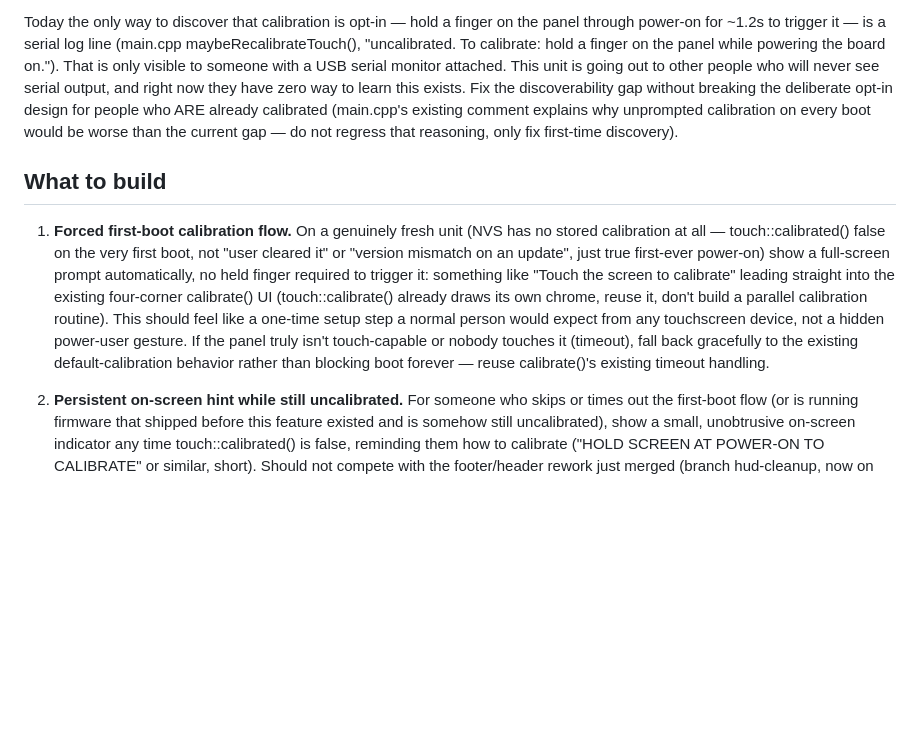
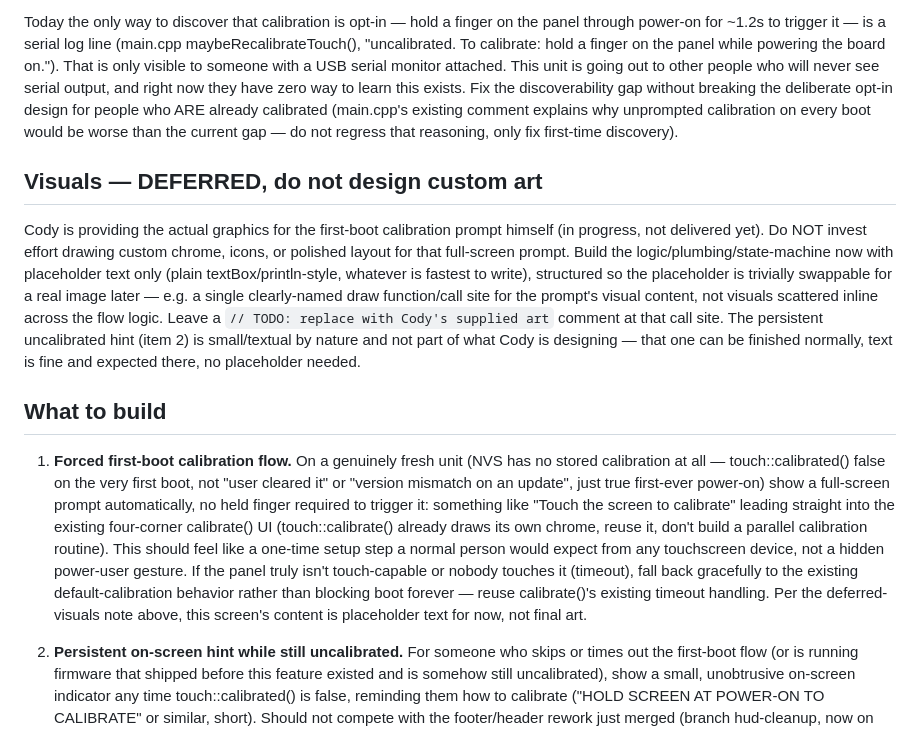
Before and after one commit to codydoerfler/hd2-desk-monitor, a Markdown page: touch_onboarding_task.md, the part around the change. GitHub-like rendering; blank space fills up the shorter version.

Commit message:
Defer first-boot prompt visuals: Cody is supplying custom art

```diff
--- a/touch_onboarding_task.md
+++ b/touch_onboarding_task.md
@@ -19,6 +19,21 @@ comment explains why unprompted calibration on every boot would be worse than
 the current gap — do not regress that reasoning, only fix first-time
 discovery).
 
+## Visuals — DEFERRED, do not design custom art
+
+Cody is providing the actual graphics for the first-boot calibration prompt
+himself (in progress, not delivered yet). Do NOT invest effort drawing custom
+chrome, icons, or polished layout for that full-screen prompt. Build the
+logic/plumbing/state-machine now with placeholder text only (plain
+textBox/println-style, whatever is fastest to write), structured so the
+placeholder is trivially swappable for a real image later — e.g. a single
+clearly-named draw function/call site for the prompt's visual content, not
+visuals scattered inline across the flow logic. Leave a `// TODO: replace
+with Cody's supplied art` comment at that call site. The persistent
+uncalibrated hint (item 2) is small/textual by nature and not part of what
+Cody is designing — that one can be finished normally, text is fine and
+expected there, no placeholder needed.
+
 ## What to build
 
 1. **Forced first-boot calibration flow.** On a genuinely fresh unit (NVS has
@@ -33,7 +48,8 @@ discovery).
    power-user gesture. If the panel truly isn't touch-capable or nobody
    touches it (timeout), fall back gracefully to the existing
    default-calibration behavior rather than blocking boot forever — reuse
-   calibrate()'s existing timeout handling.
+   calibrate()'s existing timeout handling. Per the deferred-visuals note
+   above, this screen's content is placeholder text for now, not final art.
 
 2. **Persistent on-screen hint while still uncalibrated.** For someone who
    skips or times out the first-boot flow (or is running firmware that
```
